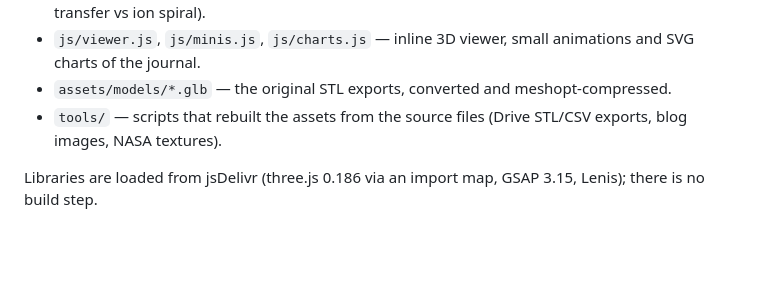
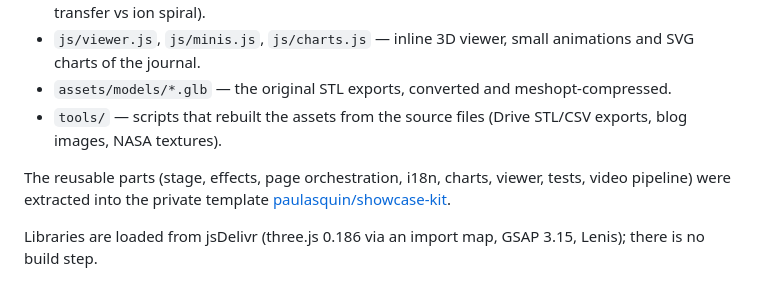
Before and after one commit to paulasquin/propulseur-ionique, a Markdown page: README.md, the part around the change. Rendered like a GitHub page; blank space fills up the shorter version.

Commit message:
README: point to the extracted showcase kit
Co-Authored-By: Claude Opus 5.5 <noreply@anthropic.com>

```diff
--- a/README.md
+++ b/README.md
@@ -23,6 +23,8 @@ An inline script in `<head>` picks the language before first paint: `?lang=fr|en
 - `assets/models/*.glb` — the original STL exports, converted and meshopt-compressed.
 - `tools/` — scripts that rebuilt the assets from the source files (Drive STL/CSV exports, blog images, NASA textures).
 
+The reusable parts (stage, effects, page orchestration, i18n, charts, viewer, tests, video pipeline) were extracted into the private template [paulasquin/showcase-kit](https://github.com/paulasquin/showcase-kit).
+
 Libraries are loaded from jsDelivr (three.js 0.186 via an import map, GSAP 3.15, Lenis); there is no build step.
 
 ## Local preview
```
